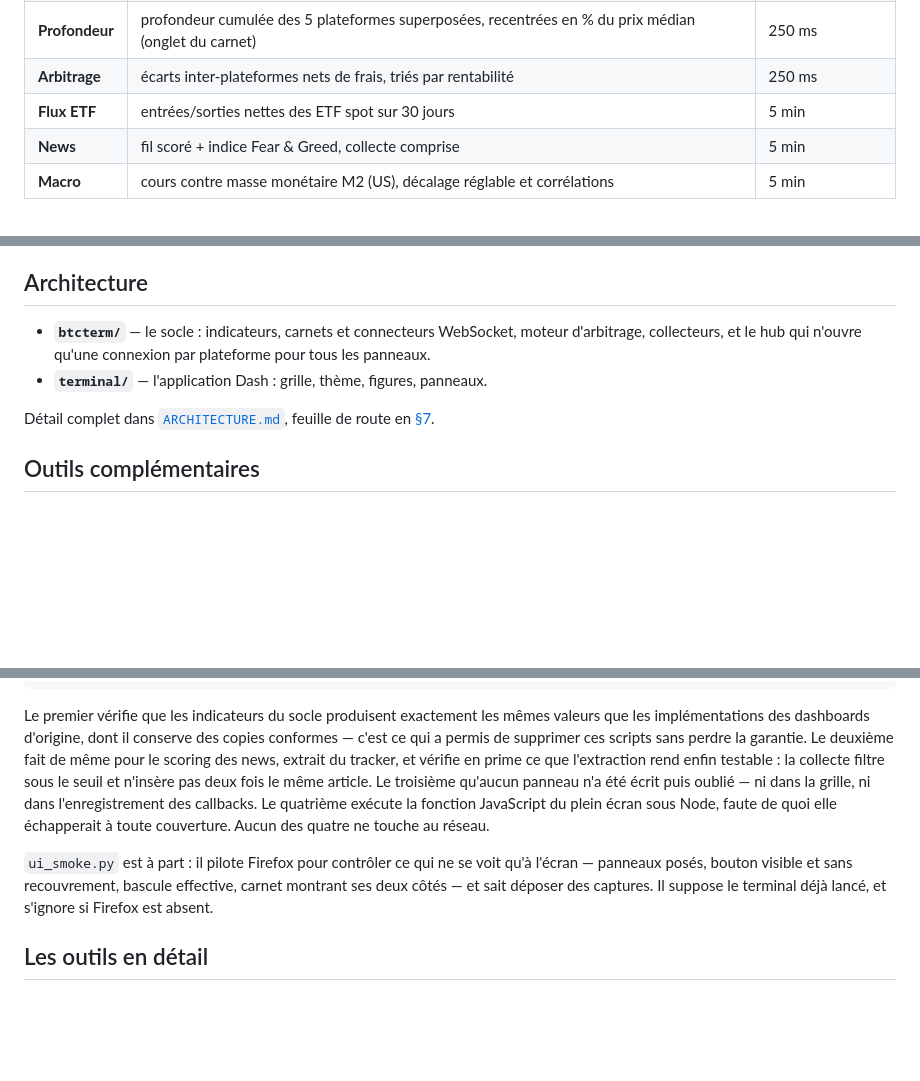
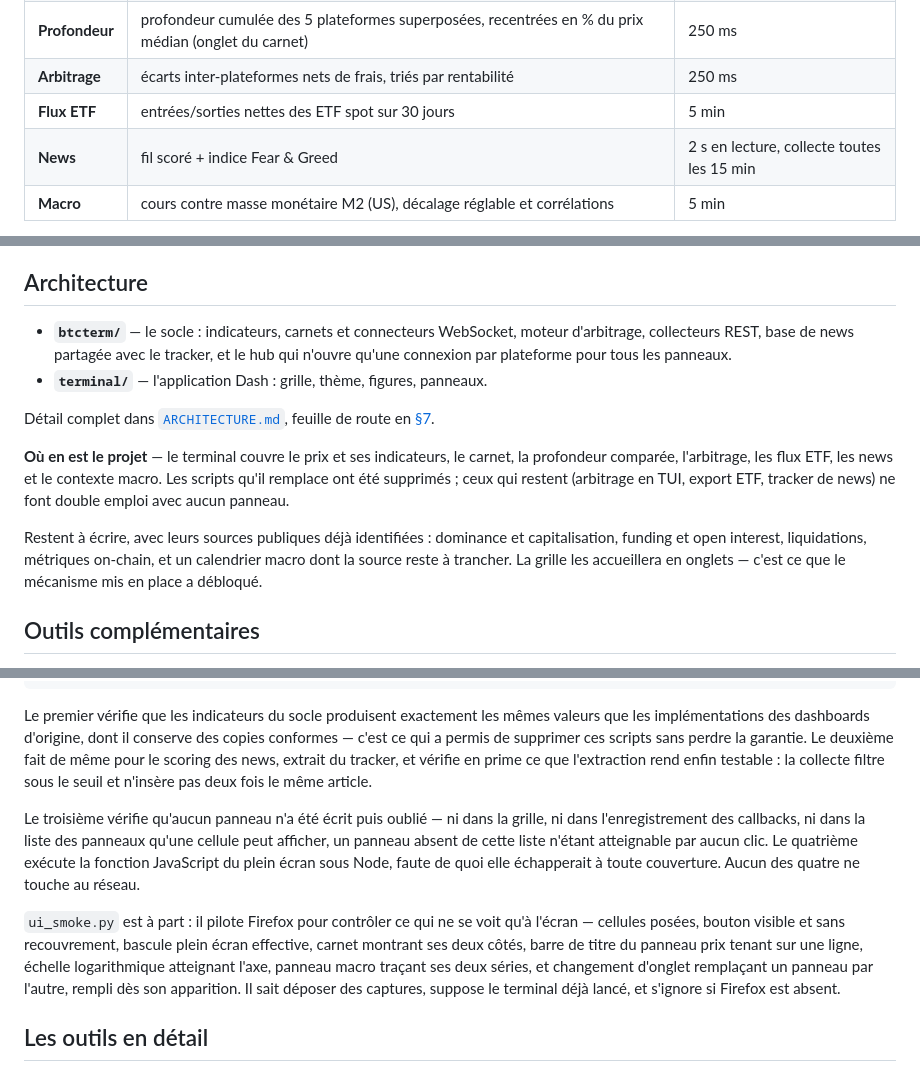
Before and after one commit to stefan-cambodia/btcterm, a Markdown page: README.md, 3 parts joined by grey strips. Rendered like a GitHub page; blank space fills up the shorter version.

```diff
--- a/README.md
+++ b/README.md
@@ -29,7 +29,7 @@ ssh -L 8050:localhost:8050 <machine>
 | **Profondeur** | profondeur cumulée des 5 plateformes superposées, recentrées en % du prix médian (onglet du carnet) | 250 ms |
 | **Arbitrage** | écarts inter-plateformes nets de frais, triés par rentabilité | 250 ms |
 | **Flux ETF** | entrées/sorties nettes des ETF spot sur 30 jours | 5 min |
-| **News** | fil scoré + indice Fear & Greed, collecte comprise | 5 min |
+| **News** | fil scoré + indice Fear & Greed | 2 s en lecture, collecte toutes les 15 min |
 | **Macro** | cours contre masse monétaire M2 (US), décalage réglable et corrélations | 5 min |
 
 **Onglets** — une cellule peut héberger plusieurs panneaux, choisis par les
@@ -93,12 +93,23 @@ est la seule qui informe.
 ## Architecture
 
 - **`btcterm/`** — le socle : indicateurs, carnets et connecteurs WebSocket,
-  moteur d'arbitrage, collecteurs, et le hub qui n'ouvre qu'une connexion par
-  plateforme pour tous les panneaux.
+  moteur d'arbitrage, collecteurs REST, base de news partagée avec le tracker,
+  et le hub qui n'ouvre qu'une connexion par plateforme pour tous les panneaux.
 - **`terminal/`** — l'application Dash : grille, thème, figures, panneaux.
 
 Détail complet dans [`ARCHITECTURE.md`](ARCHITECTURE.md), feuille de route en
 [§7](ARCHITECTURE.md#7-feuille-de-route-vers-le-terminal).
+
+**Où en est le projet** — le terminal couvre le prix et ses indicateurs, le
+carnet, la profondeur comparée, l'arbitrage, les flux ETF, les news et le
+contexte macro. Les scripts qu'il remplace ont été supprimés ; ceux qui restent
+(arbitrage en TUI, export ETF, tracker de news) ne font double emploi avec aucun
+panneau.
+
+Restent à écrire, avec leurs sources publiques déjà identifiées : dominance et
+capitalisation, funding et open interest, liquidations, métriques on-chain, et
+un calendrier macro dont la source reste à trancher. La grille les accueillera
+en onglets — c'est ce que le mécanisme mis en place a débloqué.
 
 ## Outils complémentaires
 
@@ -168,17 +179,22 @@ valeurs que les implémentations des dashboards d'origine, dont il conserve des
 copies conformes — c'est ce qui a permis de supprimer ces scripts sans perdre
 la garantie. Le deuxième fait de même pour le scoring des news, extrait du
 tracker, et vérifie en prime ce que l'extraction rend enfin testable : la
-collecte filtre sous le seuil et n'insère pas deux fois le même article. Le
-troisième qu'aucun
-panneau n'a été écrit puis oublié — ni dans la grille, ni dans l'enregistrement
-des callbacks. Le quatrième exécute la fonction JavaScript du plein écran sous
-Node, faute de quoi elle échapperait à toute couverture. Aucun des quatre ne
-touche au réseau.
+collecte filtre sous le seuil et n'insère pas deux fois le même article.
+
+Le troisième vérifie qu'aucun panneau n'a été écrit puis oublié — ni dans la
+grille, ni dans l'enregistrement des callbacks, ni dans la liste des panneaux
+qu'une cellule peut afficher, un panneau absent de cette liste n'étant
+atteignable par aucun clic. Le quatrième exécute la fonction JavaScript du plein
+écran sous Node, faute de quoi elle échapperait à toute couverture. Aucun des
+quatre ne touche au réseau.
 
 `ui_smoke.py` est à part : il pilote Firefox pour contrôler ce qui ne se voit
-qu'à l'écran — panneaux posés, bouton visible et sans recouvrement, bascule
-effective, carnet montrant ses deux côtés — et sait déposer des captures. Il
-suppose le terminal déjà lancé, et s'ignore si Firefox est absent.
+qu'à l'écran — cellules posées, bouton visible et sans recouvrement, bascule
+plein écran effective, carnet montrant ses deux côtés, barre de titre du panneau
+prix tenant sur une ligne, échelle logarithmique atteignant l'axe, panneau macro
+traçant ses deux séries, et changement d'onglet remplaçant un panneau par
+l'autre, rempli dès son apparition. Il sait déposer des captures, suppose le
+terminal déjà lancé, et s'ignore si Firefox est absent.
 
 ## Les outils en détail
 
```
Also changed, not shown: ARCHITECTURE.md (+43 -10 lines).
